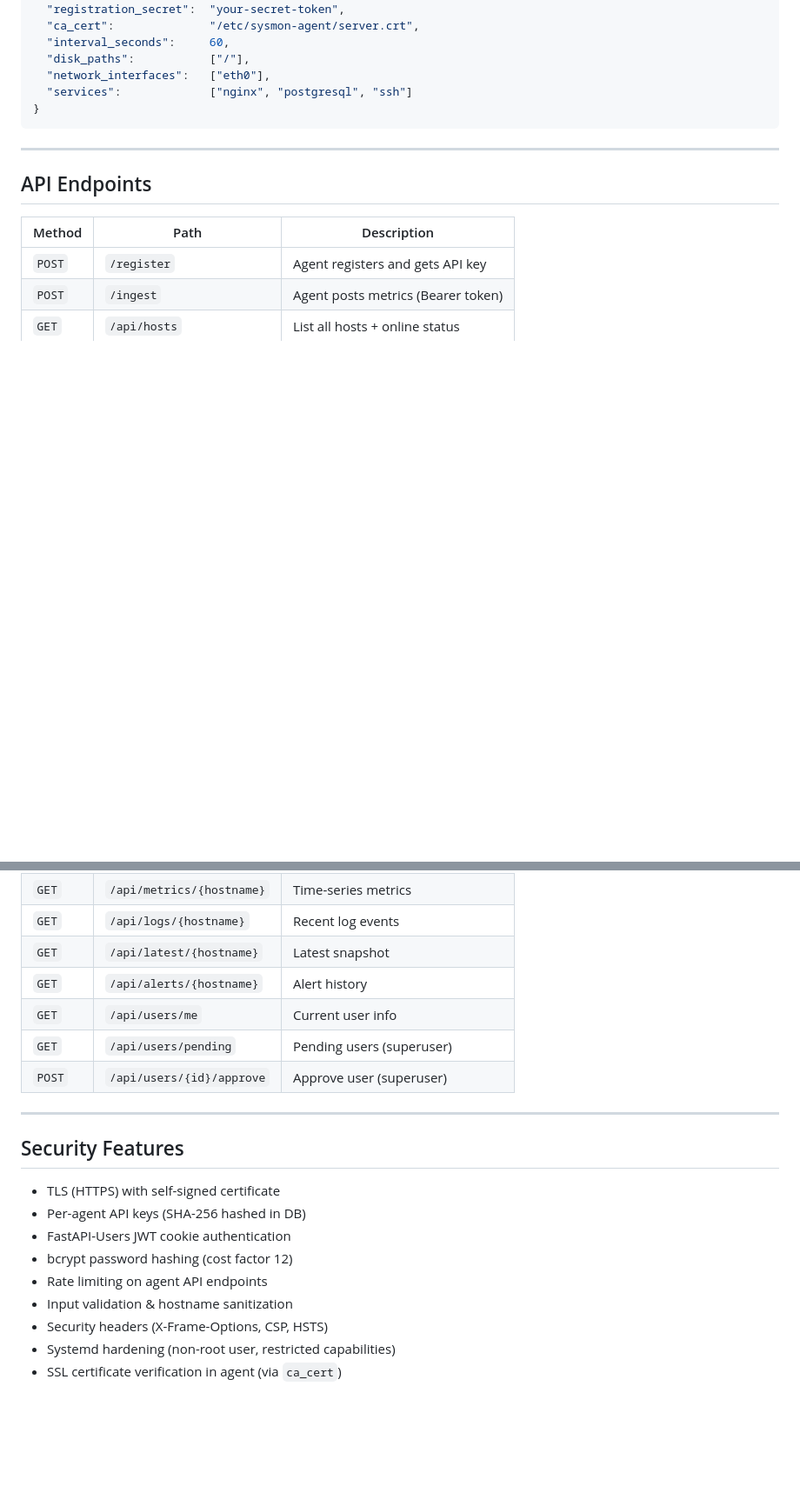
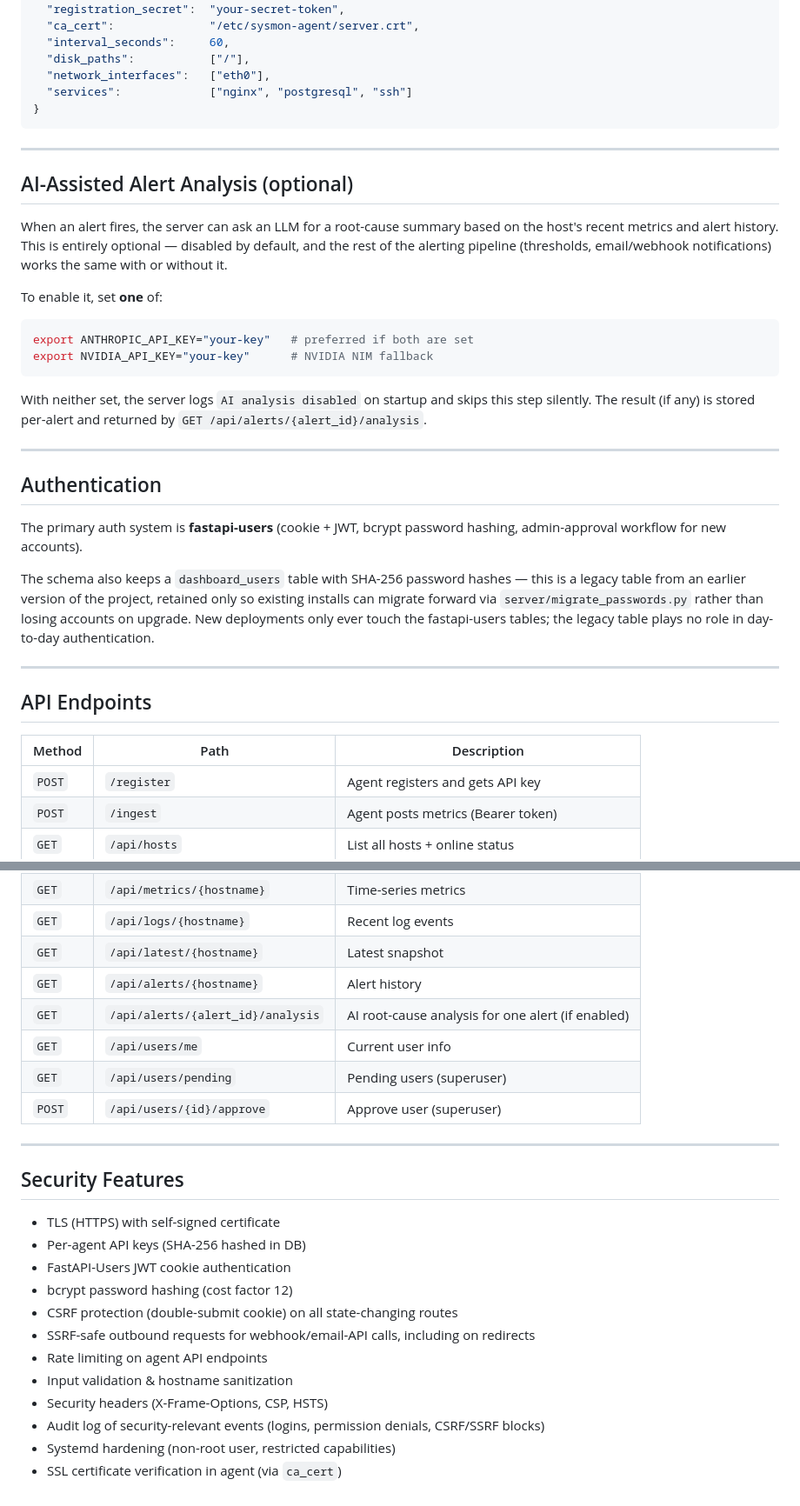
Before and after one commit to medAziz-ich/SysMon, a Markdown page: README.md, 2 parts joined by grey strips. Shown at 87% size. GitHub-like rendering; blank space fills up the shorter version.

Commit message:
Document AI analysis feature and auth system in README

````diff
--- a/README.md
+++ b/README.md
@@ -117,6 +117,40 @@ pytest tests/ -v
 
 ---
 
+## AI-Assisted Alert Analysis (optional)
+
+When an alert fires, the server can ask an LLM for a root-cause summary based
+on the host's recent metrics and alert history. This is entirely optional —
+disabled by default, and the rest of the alerting pipeline (thresholds,
+email/webhook notifications) works the same with or without it.
+
+To enable it, set **one** of:
+
+```bash
+export ANTHROPIC_API_KEY="your-key"   # preferred if both are set
+export NVIDIA_API_KEY="your-key"      # NVIDIA NIM fallback
+```
+
+With neither set, the server logs `AI analysis disabled` on startup and skips
+this step silently. The result (if any) is stored per-alert and returned by
+`GET /api/alerts/{alert_id}/analysis`.
+
+---
+
+## Authentication
+
+The primary auth system is **fastapi-users** (cookie + JWT, bcrypt password
+hashing, admin-approval workflow for new accounts).
+
+The schema also keeps a `dashboard_users` table with SHA-256 password
+hashes — this is a legacy table from an earlier version of the project,
+retained only so existing installs can migrate forward via
+`server/migrate_passwords.py` rather than losing accounts on upgrade. New
+deployments only ever touch the fastapi-users tables; the legacy table plays
+no role in day-to-day authentication.
+
+---
+
 ## API Endpoints
 
 | Method | Path | Description |
@@ -128,6 +162,7 @@ pytest tests/ -v
 | `GET`  | `/api/logs/{hostname}` | Recent log events |
 | `GET`  | `/api/latest/{hostname}` | Latest snapshot |
 | `GET`  | `/api/alerts/{hostname}` | Alert history |
+| `GET`  | `/api/alerts/{alert_id}/analysis` | AI root-cause analysis for one alert (if enabled) |
 | `GET`  | `/api/users/me` | Current user info |
 | `GET`  | `/api/users/pending` | Pending users (superuser) |
 | `POST` | `/api/users/{id}/approve` | Approve user (superuser) |
@@ -140,8 +175,11 @@ pytest tests/ -v
 - Per-agent API keys (SHA-256 hashed in DB)
 - FastAPI-Users JWT cookie authentication
 - bcrypt password hashing (cost factor 12)
+- CSRF protection (double-submit cookie) on all state-changing routes
+- SSRF-safe outbound requests for webhook/email-API calls, including on redirects
 - Rate limiting on agent API endpoints
 - Input validation & hostname sanitization
 - Security headers (X-Frame-Options, CSP, HSTS)
+- Audit log of security-relevant events (logins, permission denials, CSRF/SSRF blocks)
 - Systemd hardening (non-root user, restricted capabilities)
 - SSL certificate verification in agent (via `ca_cert`)
````
